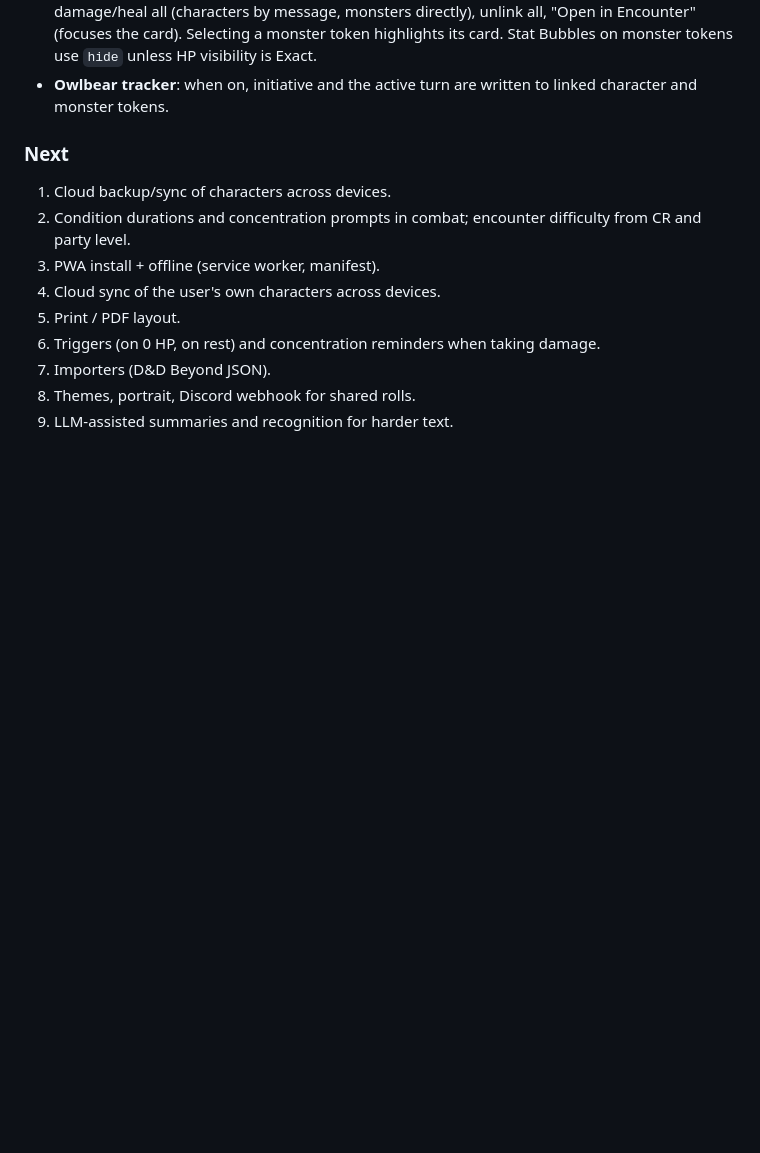
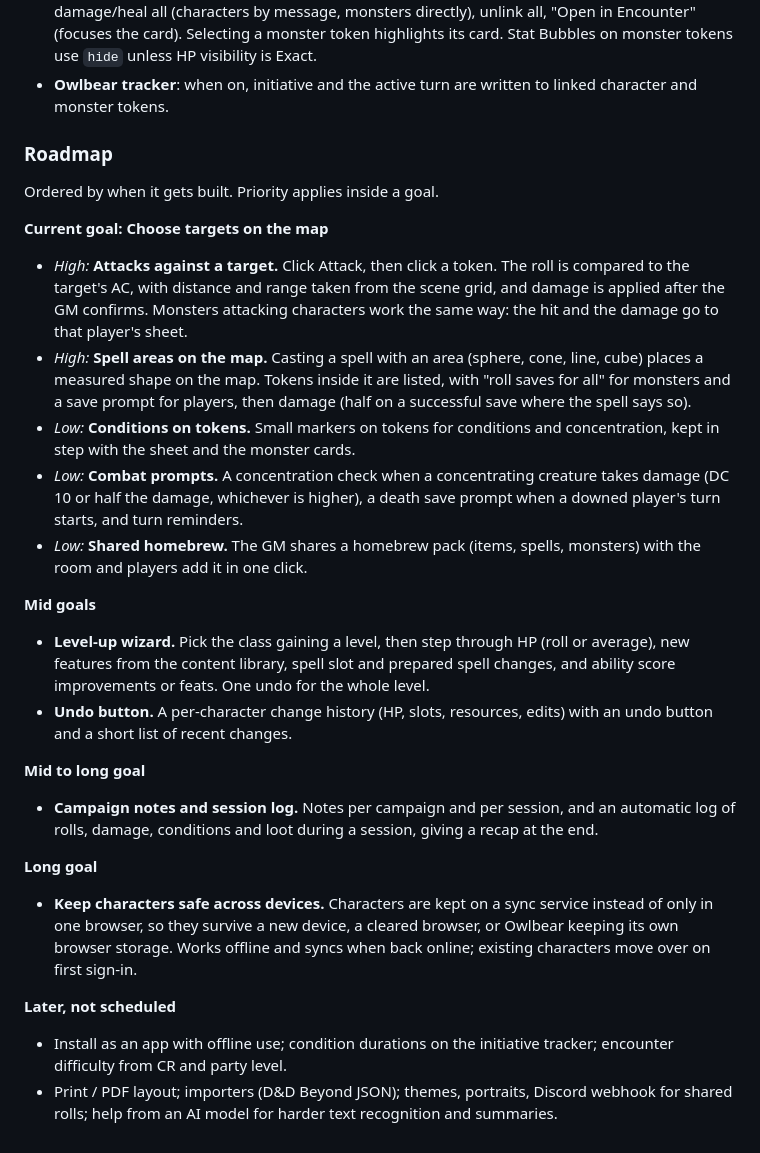
Before and after one commit to benfass/grimsheet, a Markdown page: SPEC.md, the part around the change. GitHub-like rendering; blank space fills up the shorter version.

Commit message:
Spec: add roadmap with current, mid and long goals
Co-Authored-By: Claude Opus 5.5 <noreply@anthropic.com>
Claude-Session: https://claude.ai/code/session_01UzUxmZiuyoW3kgDwtYF7D9

```diff
--- a/SPEC.md
+++ b/SPEC.md
@@ -271,13 +271,26 @@ Decisions: monster HP visibility is a GM setting; Grimsheet's tracker is primary
 - **Monster tokens**: GM menu now works on several tokens. Unlinked tokens → search the bestiary (catalog cached in `grimsheet.moncat.v1` for the menu page) → numbered monsters, token renamed, linked with `com.grimsheet/monster = { room, inst, name }`. Linked selections → damage/heal all (characters by message, monsters directly), unlink all, "Open in Encounter" (focuses the card). Selecting a monster token highlights its card. Stat Bubbles on monster tokens use `hide` unless HP visibility is Exact.
 - **Owlbear tracker**: when on, initiative and the active turn are written to linked character and monster tokens.
 
-### Next
-1. Cloud backup/sync of characters across devices.
-2. Condition durations and concentration prompts in combat; encounter difficulty from CR and party level.
-2. PWA install + offline (service worker, manifest).
-2. Cloud sync of the user's own characters across devices.
-3. Print / PDF layout.
-4. Triggers (on 0 HP, on rest) and concentration reminders when taking damage.
-5. Importers (D&D Beyond JSON).
-6. Themes, portrait, Discord webhook for shared rolls.
-7. LLM-assisted summaries and recognition for harder text.
+### Roadmap
+Ordered by when it gets built. Priority applies inside a goal.
+
+**Current goal: Choose targets on the map**
+- *High:* **Attacks against a target.** Click Attack, then click a token. The roll is compared to the target's AC, with distance and range taken from the scene grid, and damage is applied after the GM confirms. Monsters attacking characters work the same way: the hit and the damage go to that player's sheet.
+- *High:* **Spell areas on the map.** Casting a spell with an area (sphere, cone, line, cube) places a measured shape on the map. Tokens inside it are listed, with "roll saves for all" for monsters and a save prompt for players, then damage (half on a successful save where the spell says so).
+- *Low:* **Conditions on tokens.** Small markers on tokens for conditions and concentration, kept in step with the sheet and the monster cards.
+- *Low:* **Combat prompts.** A concentration check when a concentrating creature takes damage (DC 10 or half the damage, whichever is higher), a death save prompt when a downed player's turn starts, and turn reminders.
+- *Low:* **Shared homebrew.** The GM shares a homebrew pack (items, spells, monsters) with the room and players add it in one click.
+
+**Mid goals**
+- **Level-up wizard.** Pick the class gaining a level, then step through HP (roll or average), new features from the content library, spell slot and prepared spell changes, and ability score improvements or feats. One undo for the whole level.
+- **Undo button.** A per-character change history (HP, slots, resources, edits) with an undo button and a short list of recent changes.
+
+**Mid to long goal**
+- **Campaign notes and session log.** Notes per campaign and per session, and an automatic log of rolls, damage, conditions and loot during a session, giving a recap at the end.
+
+**Long goal**
+- **Keep characters safe across devices.** Characters are kept on a sync service instead of only in one browser, so they survive a new device, a cleared browser, or Owlbear keeping its own browser storage. Works offline and syncs when back online; existing characters move over on first sign-in.
+
+**Later, not scheduled**
+- Install as an app with offline use; condition durations on the initiative tracker; encounter difficulty from CR and party level.
+- Print / PDF layout; importers (D&D Beyond JSON); themes, portraits, Discord webhook for shared rolls; help from an AI model for harder text recognition and summaries.
```
